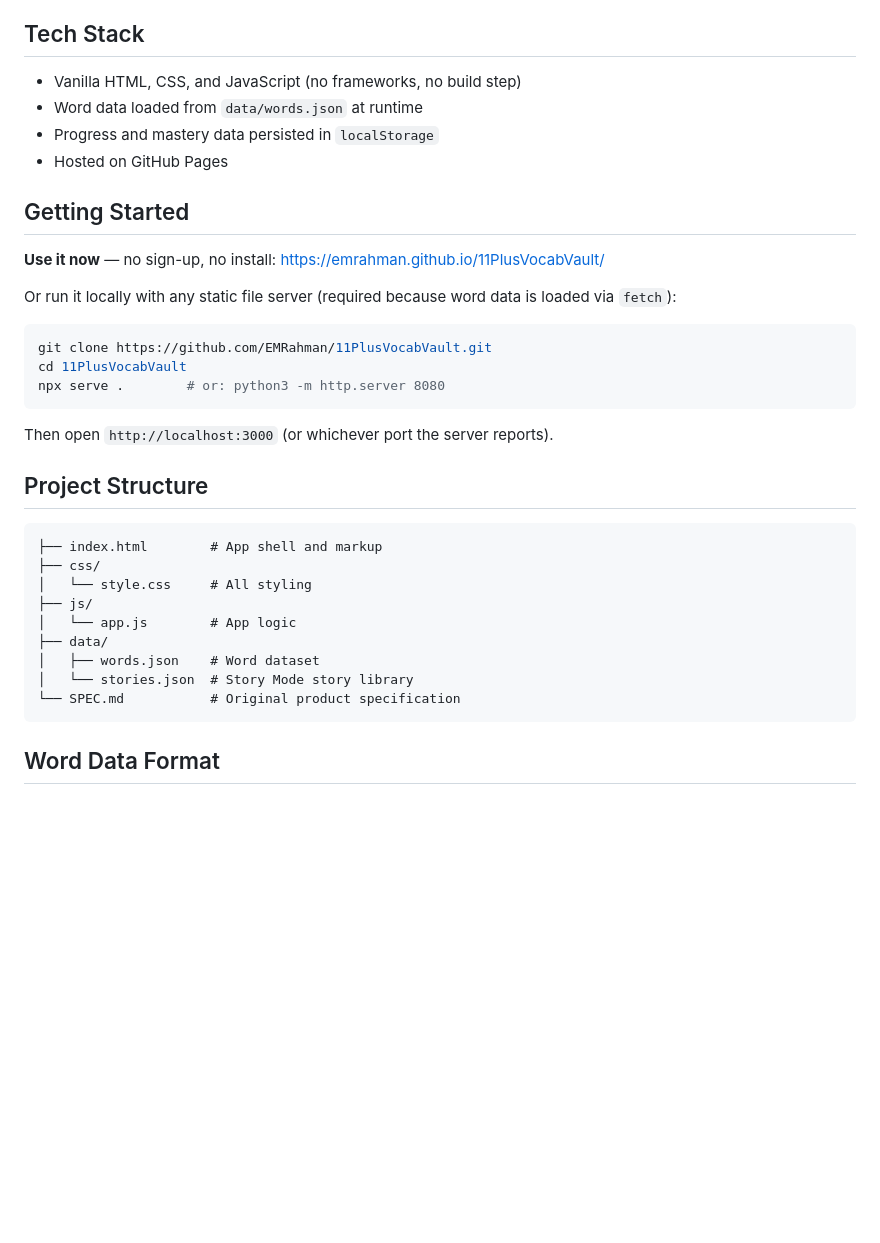
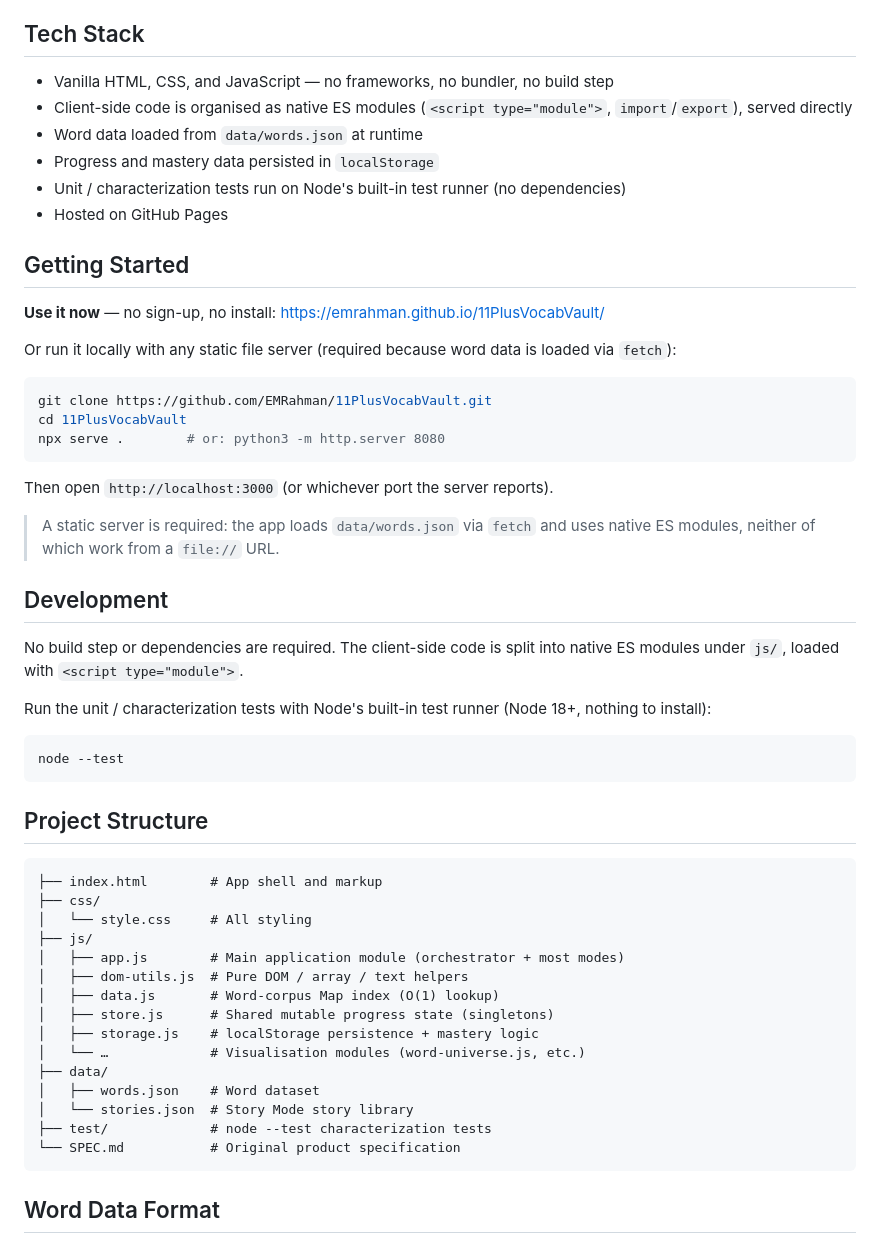
Before and after one commit to EMRahman/11PlusVocabVault, a Markdown page: README.md, the part around the change. GitHub-like rendering; blank space fills up the shorter version.

Commit message:
docs: document the ES module layout and node --test workflow
Update the README for the modularization: note that client-side code is now
native ES modules (no bundler/build), add a Development section with the
`node --test` command, expand the js/ structure listing, and call out that a
static server is required (modules + fetch do not work over file://).

https://claude.ai/code/session_01XiNkWfrsbBmn1Epe7uMjC7

````diff
--- a/README.md
+++ b/README.md
@@ -52,9 +52,12 @@ A lightweight, static web app that helps students aged 8–11 prepare for 11+ en
 
 ## Tech Stack
 
-- Vanilla HTML, CSS, and JavaScript (no frameworks, no build step)
+- Vanilla HTML, CSS, and JavaScript — no frameworks, no bundler, no build step
+- Client-side code is organised as native ES modules (`<script type="module">`,
+  `import`/`export`), served directly
 - Word data loaded from `data/words.json` at runtime
 - Progress and mastery data persisted in `localStorage`
+- Unit / characterization tests run on Node's built-in test runner (no dependencies)
 - Hosted on GitHub Pages
 
 ## Getting Started
@@ -71,6 +74,21 @@ npx serve .        # or: python3 -m http.server 8080
 
 Then open `http://localhost:3000` (or whichever port the server reports).
 
+> A static server is required: the app loads `data/words.json` via `fetch` and
+> uses native ES modules, neither of which work from a `file://` URL.
+
+## Development
+
+No build step or dependencies are required. The client-side code is split into
+native ES modules under `js/`, loaded with `<script type="module">`.
+
+Run the unit / characterization tests with Node's built-in test runner (Node 18+,
+nothing to install):
+
+```bash
+node --test
+```
+
 ## Project Structure
 
 ```
@@ -78,10 +96,16 @@ Then open `http://localhost:3000` (or whichever port the server reports).
 ├── css/
 │   └── style.css     # All styling
 ├── js/
-│   └── app.js        # App logic
+│   ├── app.js        # Main application module (orchestrator + most modes)
+│   ├── dom-utils.js  # Pure DOM / array / text helpers
+│   ├── data.js       # Word-corpus Map index (O(1) lookup)
+│   ├── store.js      # Shared mutable progress state (singletons)
+│   ├── storage.js    # localStorage persistence + mastery logic
+│   └── …             # Visualisation modules (word-universe.js, etc.)
 ├── data/
 │   ├── words.json    # Word dataset
 │   └── stories.json  # Story Mode story library
+├── test/             # node --test characterization tests
 └── SPEC.md           # Original product specification
 ```
 
````
